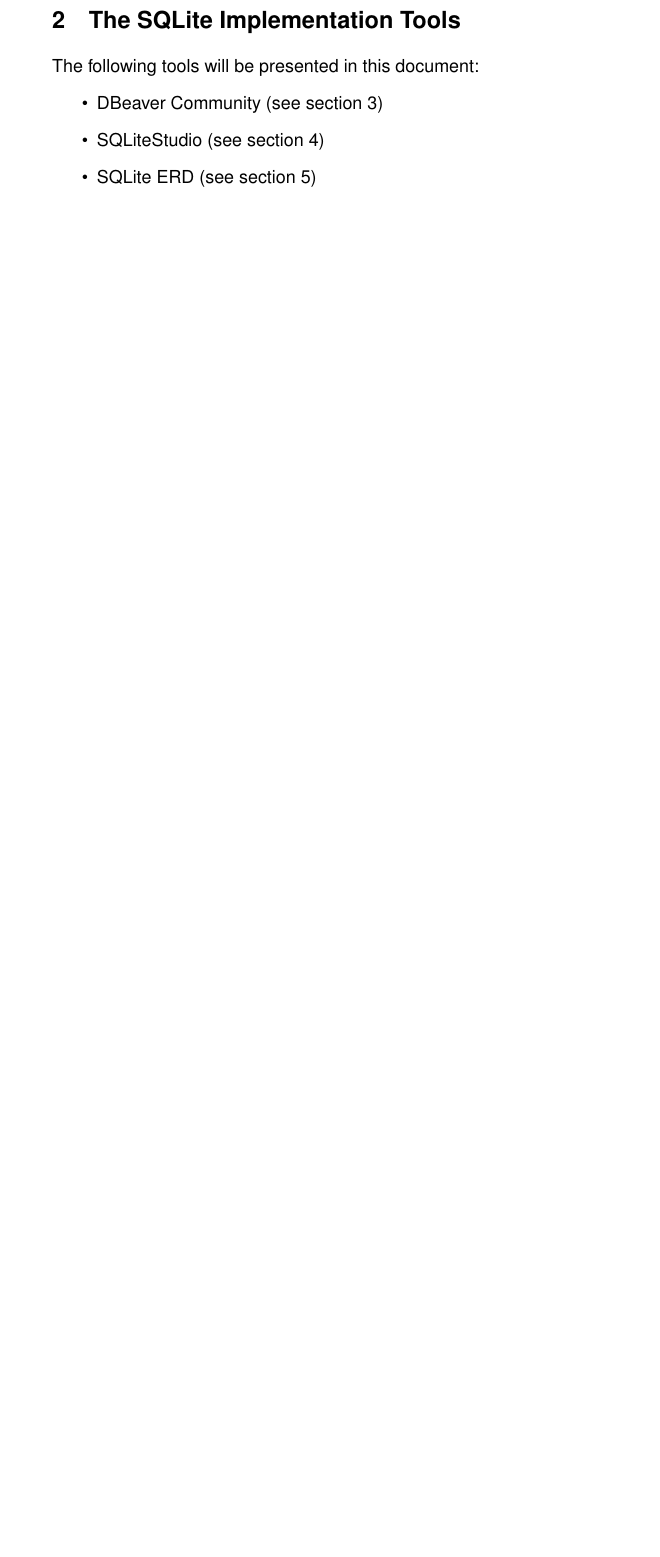
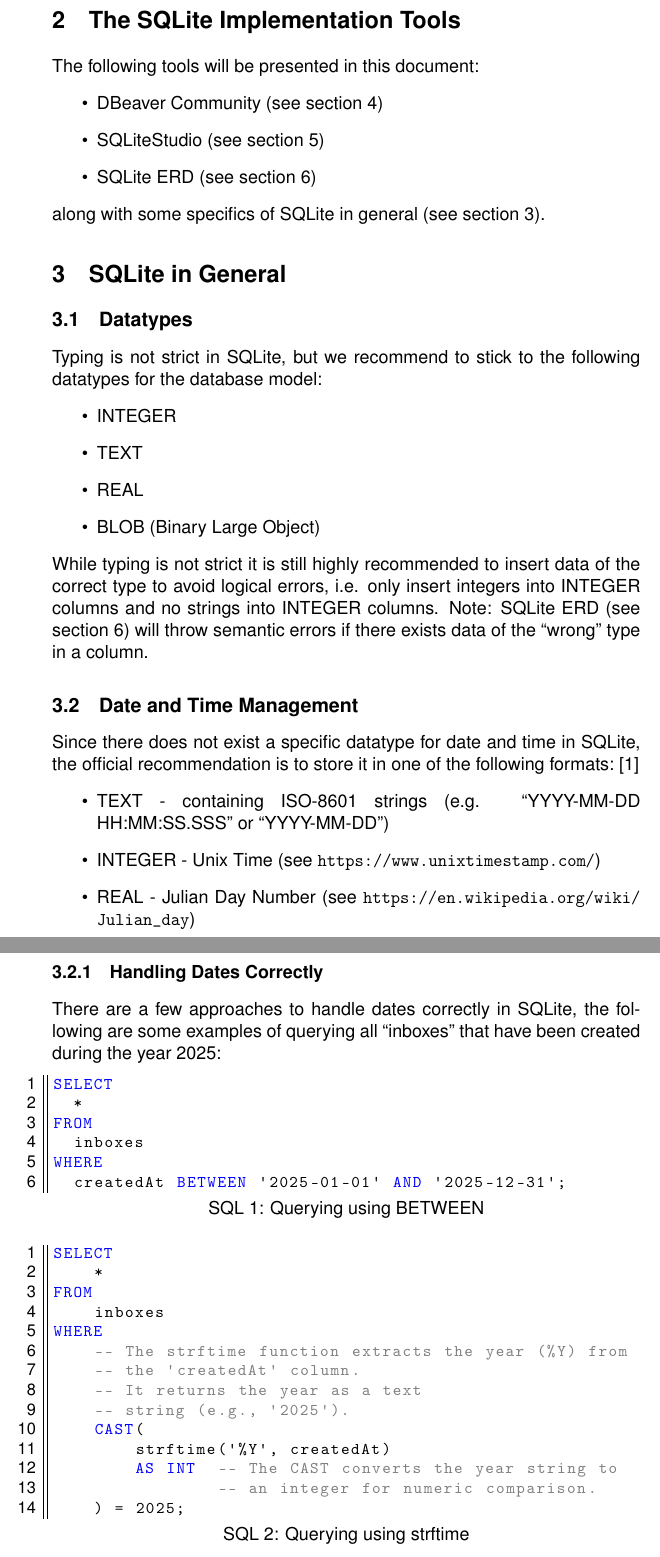
Before and after one commit to Edwinexd/db-sqlite-tools, a LaTeX document (main.tex, which reads bibtex.bib): part of page 5 of 41 before the commit and two parts of pages 6 and 7 of 45 after it, the two joined at a grey line, cut so that both start at the same text, the shorter picture padded with empty space. Compiled offline with pdfLaTeX.

Commit message:
Document datatypes and date handling & anti examples

```diff
--- a/bibtex.bib
+++ b/bibtex.bib
@@ -16,3 +16,10 @@
   organization = {DBeaver},
   abstract     = {The virtual key feature in DBeaver allows users to define keys for tables without primary or unique keys, enabling data updates and maintaining virtual relationships. Virtual keys exist only in DBeaver and are stored locally.}
 }
+
+@misc{sqlite_date_time,
+  title        = {Date And Time Functions},
+  author       = {{SQLite}},
+  howpublished = {\url{https://www.sqlite.org/lang_datefunc.html#tmval}},
+  note         = {Accessed: 2025-02-26}
+}
--- a/main.tex
+++ b/main.tex
@@ -54,9 +54,10 @@
   basicstyle=\ttfamily\small,
   keywordstyle=\color{blue},
   stringstyle=\color{red},
-  commentstyle=\color{green},
+  commentstyle=\color{gray},
   captionpos=b, % This sets the caption below the listing
-  showstringspaces=false
+  showstringspaces=false,
+  literate={'}{{\textquotesingle}}1
 }
 
 % LTeX: enabled=true
@@ -129,3 +130,57 @@
     \item SQLiteStudio (see \autoref{sqliteStudio})
     \item SQLite ERD (see \autoref{sqliteERD})
 \end{itemize}
+along with some specifics of SQLite in general (see \autoref{sqliteInGeneral}).
+
+\section{SQLite in General}
+\label{sqliteInGeneral}
+
+\subsection{Datatypes}
+\label{sqliteDatatypes}
+Typing is not strict in SQLite, but we recommend to stick to the following datatypes for the database model:
+\begin{itemize}
+  \item INTEGER
+  \item TEXT
+  \item REAL
+  \item BLOB (Binary Large Object)
+\end{itemize}
+While typing is not strict it is still highly recommended to insert data of the correct type to avoid logical errors, i.e. only insert integers into INTEGER columns and no strings into INTEGER columns. Note: SQLite ERD (see \autoref{sqliteERD}) will throw semantic errors if there exists data of the ``wrong'' type in a column.
+
+\subsection{Date and Time Management}
+\label{sqliteDateTime}
+
+Since there does not exist a specific datatype for date and time in SQLite, the official recommendation is to store it in one of the following formats: \cite{sqlite_date_time}
+\begin{itemize}
+  \item TEXT - containing ISO-8601 strings (e.g. ``YYYY-MM-DD HH:MM:SS.SSS'' or ``YYYY-MM-DD'')
+  \item INTEGER - Unix Time (see \url{https://www.unixtimestamp.com/})
+  \item REAL - Julian Day Number (see \url{https://en.wikipedia.org/wiki/Julian_day})
+\end{itemize}
+
+\subsubsection{Handling Dates Correctly}
+There are a few approaches to handle dates correctly in SQLite, the following are some examples of querying all ``inboxes'' that have been created during the year 2025:
+
+\begin{lstlisting}[caption={Querying using BETWEEN}, label={lst:sqliteBetween}]
+SELECT
+  *
+FROM
+  inboxes
+WHERE
+  createdAt BETWEEN '2025-01-01' AND '2025-12-31';
+\end{lstlisting}
+
+\begin{lstlisting}[caption={Querying using strftime}, label={lst:sqliteStrftime}]
+SELECT
+    *
+FROM
+    inboxes
+WHERE
+    -- The strftime function extracts the year (%Y) from
+    -- the 'createdAt' column.
+    -- It returns the year as a text
+    -- string (e.g., '2025').
+    CAST(
+        strftime('%Y', createdAt)
+        AS INT  -- The CAST converts the year string to
+                -- an integer for numeric comparison.
+    ) = 2025;
+\end{lstlisting}
```
Also changed, not shown: main.tex (50 more changed lines).
